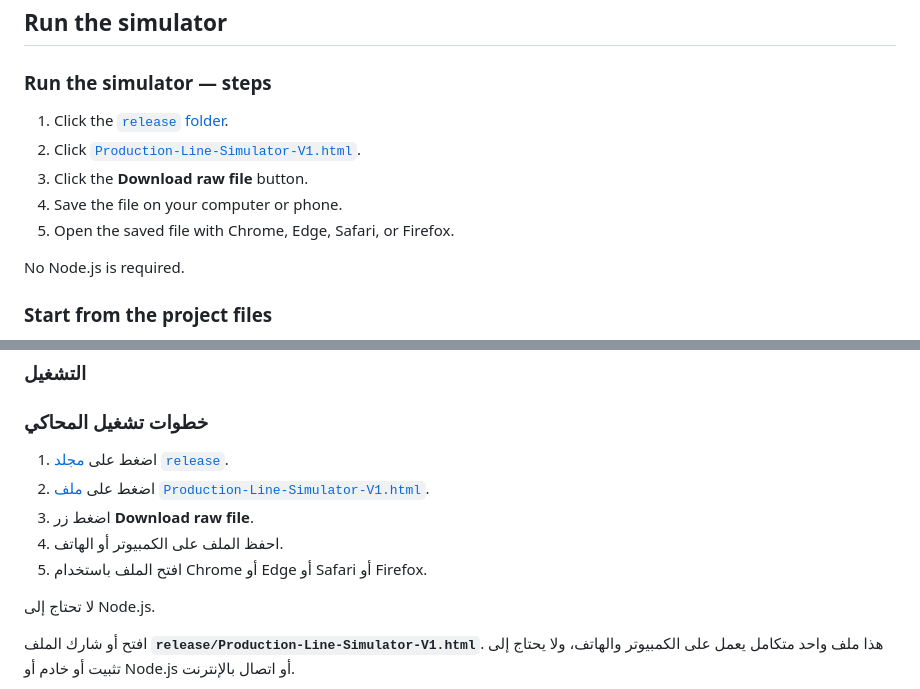
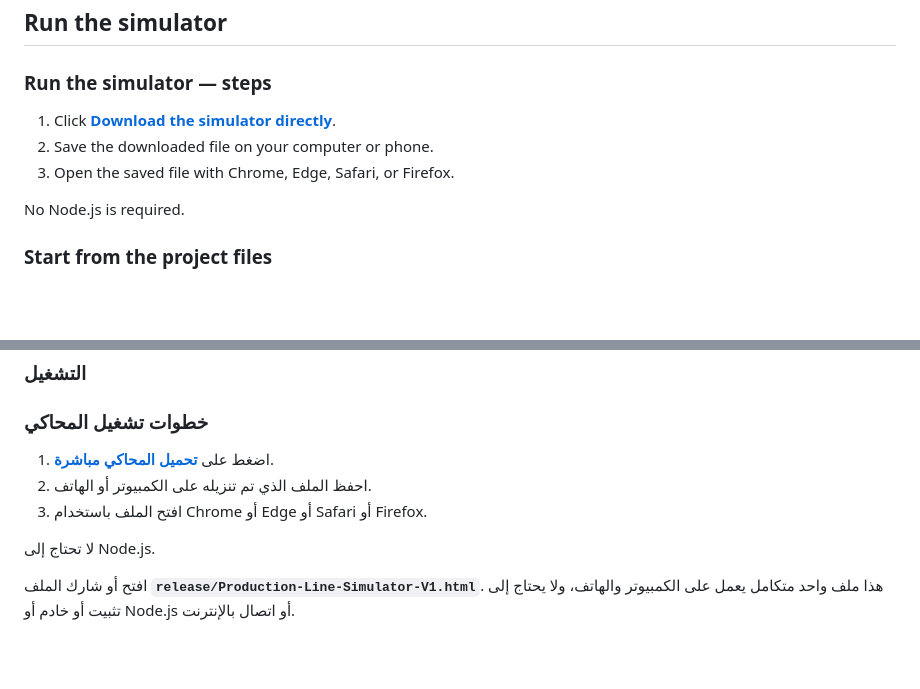
Before and after one commit to y-f-yamani/production-line-simulator, a Markdown page: README.md, 2 parts joined by grey strips. Rendered like a GitHub page; blank space fills up the shorter version.

Commit message:
Add direct simulator download link

```diff
--- a/README.md
+++ b/README.md
@@ -12,11 +12,9 @@ capacity. It supports regular, batch, chamber, PCB, and PCBA processes.
 
 ### Run the simulator — steps
 
-1. Click the [`release` folder](https://github.com/y-f-yamani/production-line-simulator/tree/main/release).
-2. Click [`Production-Line-Simulator-V1.html`](https://github.com/y-f-yamani/production-line-simulator/blob/main/release/Production-Line-Simulator-V1.html).
-3. Click the **Download raw file** button.
-4. Save the file on your computer or phone.
-5. Open the saved file with Chrome, Edge, Safari, or Firefox.
+1. Click [**Download the simulator directly**](https://github.com/y-f-yamani/production-line-simulator/raw/refs/heads/main/release/Production-Line-Simulator-V1.html).
+2. Save the downloaded file on your computer or phone.
+3. Open the saved file with Chrome, Edge, Safari, or Firefox.
 
 No Node.js is required.
 
@@ -83,11 +81,9 @@ share it, including commercially. The software is provided as-is.
 
 ### خطوات تشغيل المحاكي
 
-1. اضغط على [مجلد `release`](https://github.com/y-f-yamani/production-line-simulator/tree/main/release).
-2. اضغط على [ملف `Production-Line-Simulator-V1.html`](https://github.com/y-f-yamani/production-line-simulator/blob/main/release/Production-Line-Simulator-V1.html).
-3. اضغط زر **Download raw file**.
-4. احفظ الملف على الكمبيوتر أو الهاتف.
-5. افتح الملف باستخدام Chrome أو Edge أو Safari أو Firefox.
+1. اضغط على [**تحميل المحاكي مباشرة**](https://github.com/y-f-yamani/production-line-simulator/raw/refs/heads/main/release/Production-Line-Simulator-V1.html).
+2. احفظ الملف الذي تم تنزيله على الكمبيوتر أو الهاتف.
+3. افتح الملف باستخدام Chrome أو Edge أو Safari أو Firefox.
 
 لا تحتاج إلى Node.js.
 
```
